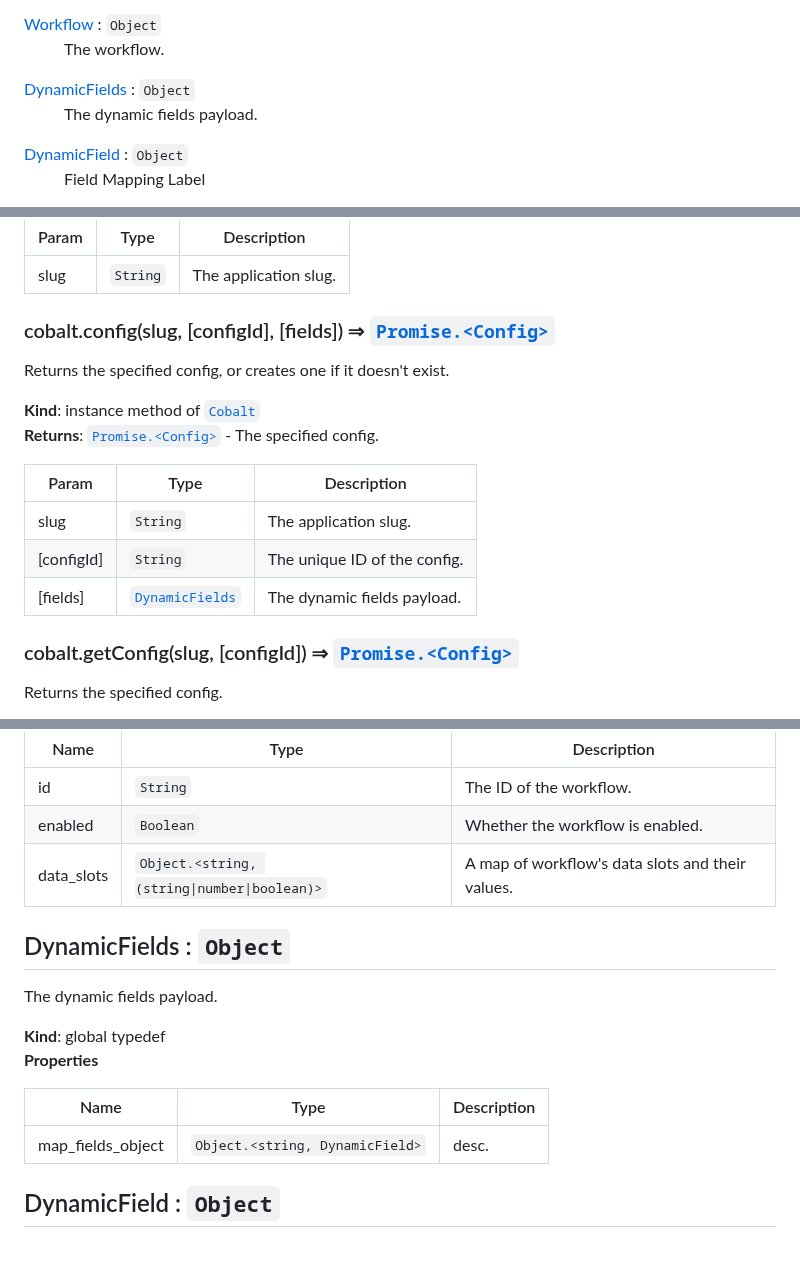
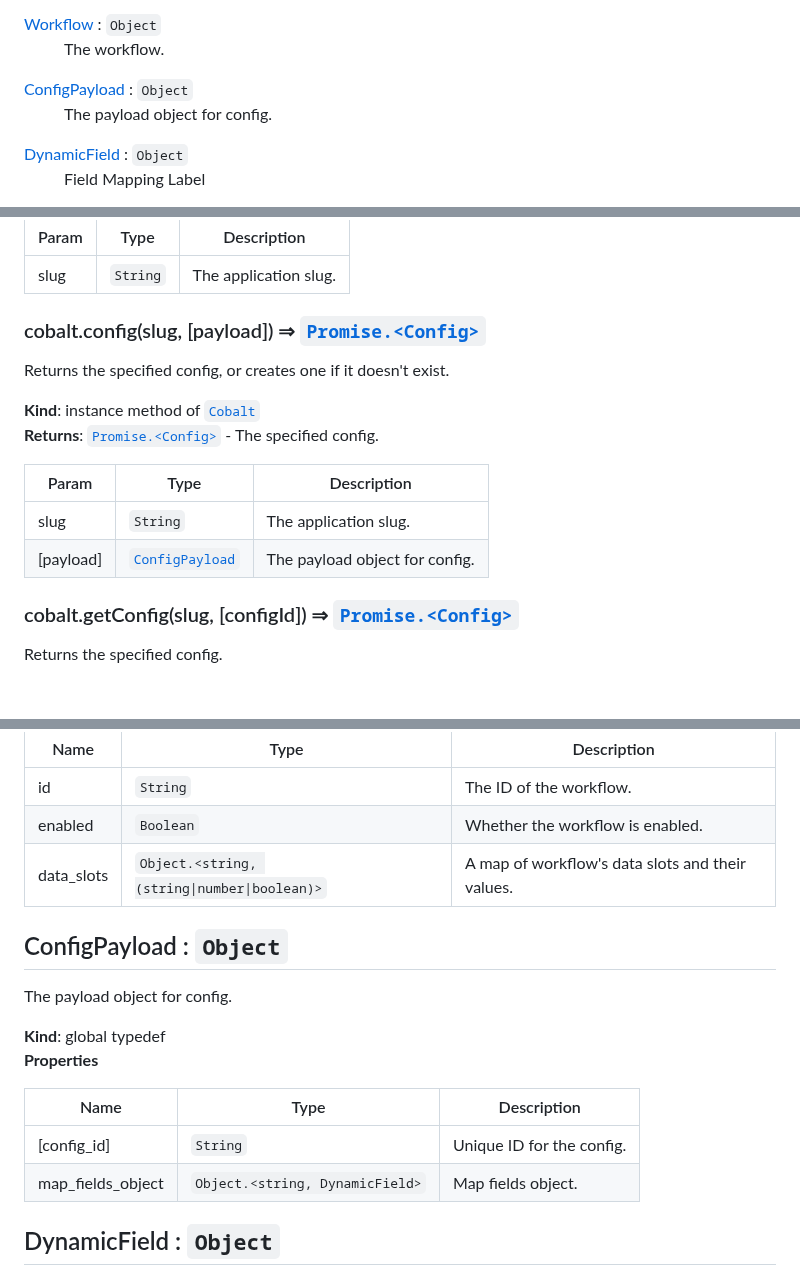
Before and after one commit to gocobalt/cobalt-js, a Markdown page: docs.md, 3 parts joined by grey strips. Drawn GitHub-style; blank space fills up the shorter version.

Commit message:
docs: update
Signed-off-by: TRACTION <19631364+iamtraction@users.noreply.github.com>

```diff
--- a/docs.md
+++ b/docs.md
@@ -20,8 +20,8 @@
 <dt><a href="#Workflow">Workflow</a> : <code>Object</code></dt>
 <dd><p>The workflow.</p>
 </dd>
-<dt><a href="#DynamicFields">DynamicFields</a> : <code>Object</code></dt>
-<dd><p>The dynamic fields payload.</p>
+<dt><a href="#ConfigPayload">ConfigPayload</a> : <code>Object</code></dt>
+<dd><p>The payload object for config.</p>
 </dd>
 <dt><a href="#DynamicField">DynamicField</a> : <code>Object</code></dt>
 <dd><p>Field Mapping Label</p>
@@ -98,7 +98,7 @@ Disconnect the specified application and remove any associated data from Cobalt.
 
 <a name="Cobalt+config"></a>
 
-### cobalt.config(slug, [configId], [fields]) ⇒ [<code>Promise.&lt;Config&gt;</code>](#Config)
+### cobalt.config(slug, [payload]) ⇒ [<code>Promise.&lt;Config&gt;</code>](#Config)
 Returns the specified config, or creates one if it doesn't exist.
 
 **Kind**: instance method of [<code>Cobalt</code>](#Cobalt)
@@ -107,8 +107,7 @@ Returns the specified config, or creates one if it doesn't exist.
 | Param | Type | Description |
 | --- | --- | --- |
 | slug | <code>String</code> | The application slug. |
-| [configId] | <code>String</code> | The unique ID of the config. |
-| [fields] | [<code>DynamicFields</code>](#DynamicFields) | The dynamic fields payload. |
+| [payload] | [<code>ConfigPayload</code>](#ConfigPayload) | The payload object for config. |
 
 <a name="Cobalt+getConfig"></a>
 
@@ -215,13 +214,14 @@ The workflow.
 
-## DynamicFields : <code>Object</code>
-The dynamic fields payload.
+## ConfigPayload : <code>Object</code>
+The payload object for config.
 
 **Kind**: global typedef
 **Properties**
 
 | Name | Type | Description |
 | --- | --- | --- |
-| map_fields_object | <code>Object.&lt;string, DynamicField&gt;</code> | desc. |
+| [config_id] | <code>String</code> | Unique ID for the config. |
+| map_fields_object | <code>Object.&lt;string, DynamicField&gt;</code> | Map fields object. |
 
 <a name="DynamicField"></a>
 
```
Also changed, not shown: other parts of docs.md (+2 -2 lines).
